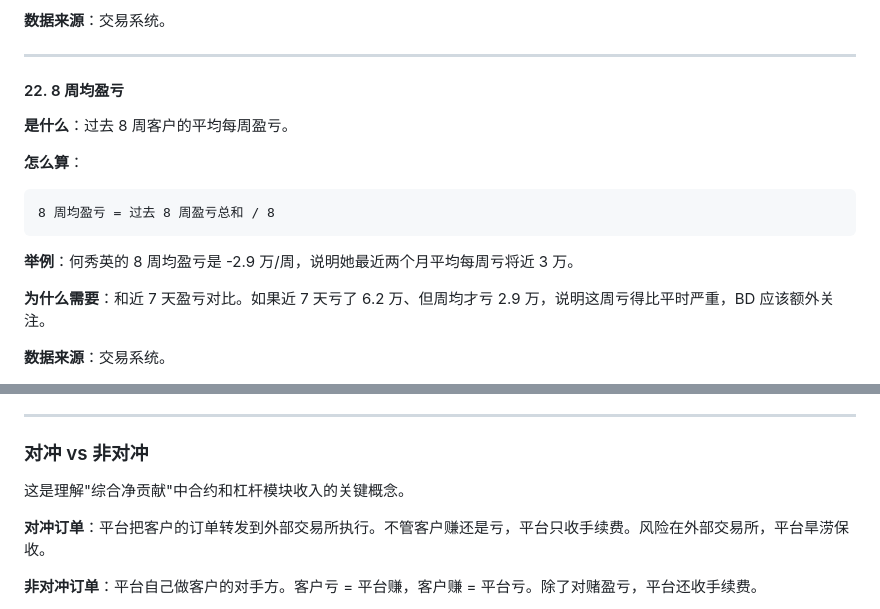
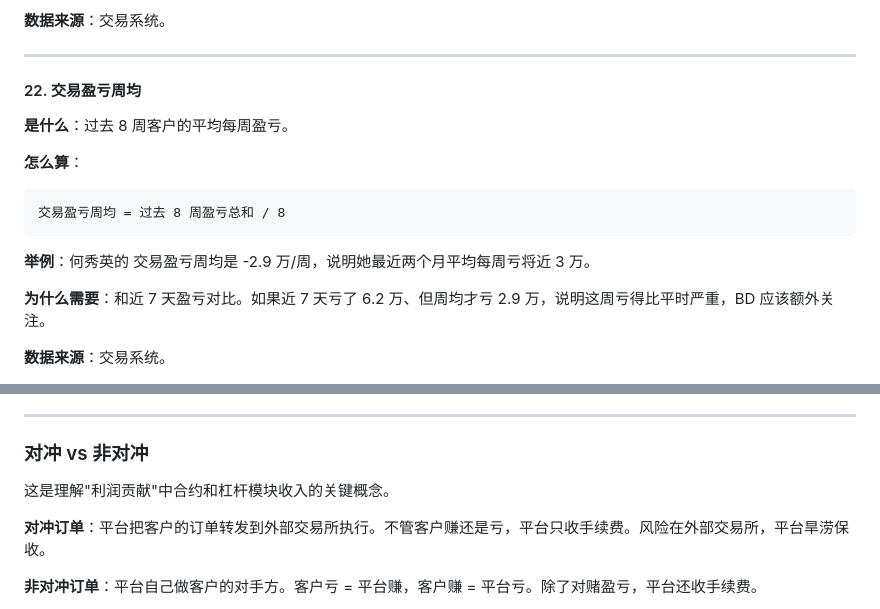
Before and after one commit to victorGPT/slaeshub, a Markdown page: docs/Sales_Hub_数据需求总表.md, 2 parts joined by grey strips. GitHub-like rendering.

````diff
--- a/docs/Sales_Hub_数据需求总表.md
+++ b/docs/Sales_Hub_数据需求总表.md
@@ -428,17 +428,17 @@
 
 ---
 
-#### 22. 8 周均盈亏
+#### 22. 交易盈亏周均
 
 **是什么**：过去 8 周客户的平均每周盈亏。
 
 **怎么算**：
 
 ```
-8 周均盈亏 = 过去 8 周盈亏总和 / 8
+交易盈亏周均 = 过去 8 周盈亏总和 / 8
 ```
 
-**举例**：何秀英的 8 周均盈亏是 -2.9 万/周，说明她最近两个月平均每周亏将近 3 万。
+**举例**：何秀英的 交易盈亏周均是 -2.9 万/周，说明她最近两个月平均每周亏将近 3 万。
 
 **为什么需要**：和近 7 天盈亏对比。如果近 7 天亏了 6.2 万、但周均才亏 2.9 万，说明这周亏得比平时严重，BD 应该额外关注。
 
@@ -504,7 +504,7 @@
 
 ### 对冲 vs 非对冲
 
-这是理解"综合净贡献"中合约和杠杆模块收入的关键概念。
+这是理解"利润贡献"中合约和杠杆模块收入的关键概念。
 
 **对冲订单**：平台把客户的订单转发到外部交易所执行。不管客户赚还是亏，平台只收手续费。风险在外部交易所，平台旱涝保收。
 
````
Also changed, not shown: other parts of docs/Sales_Hub_数据需求总表.md (+19 -19 lines).
